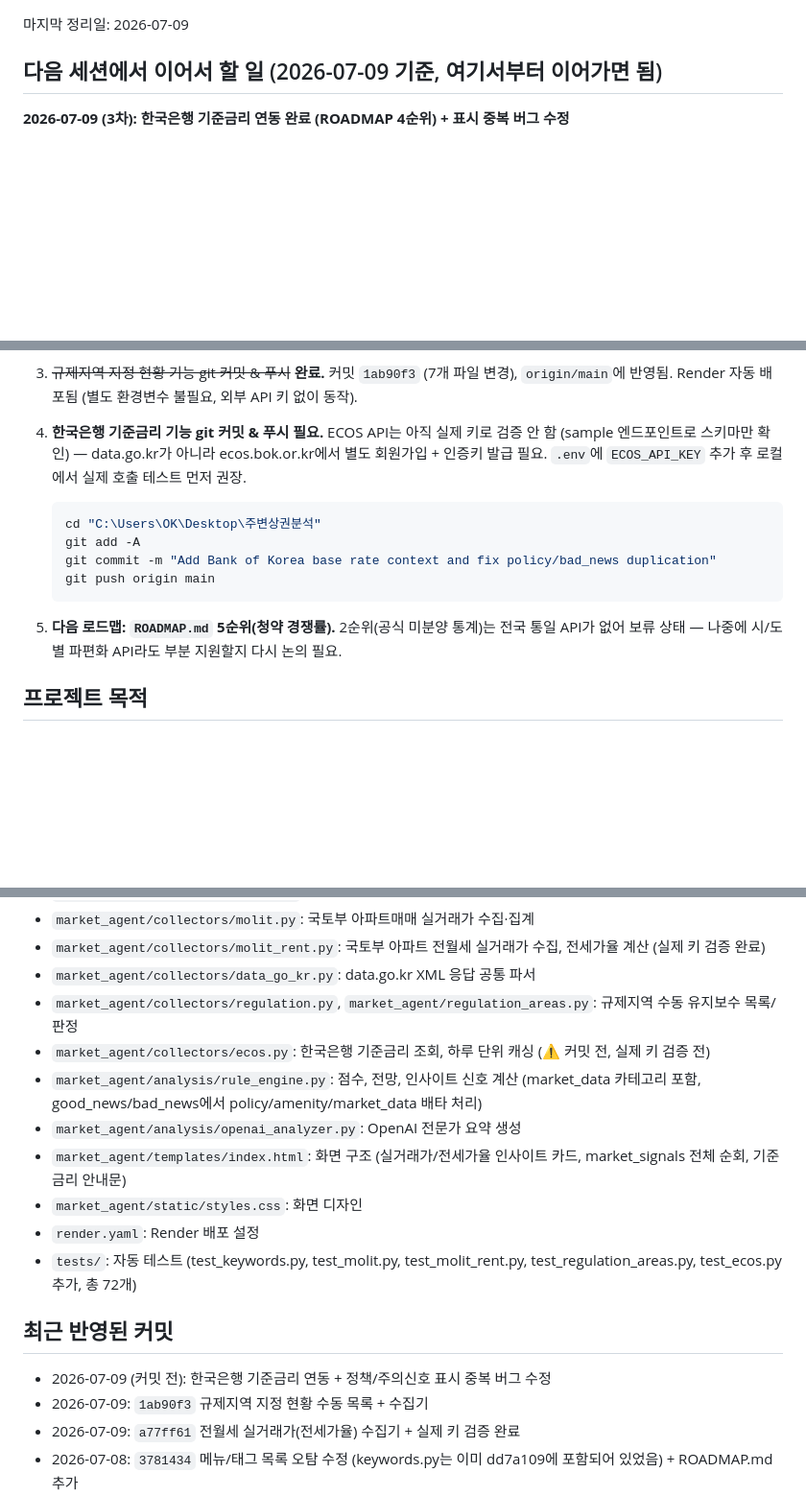
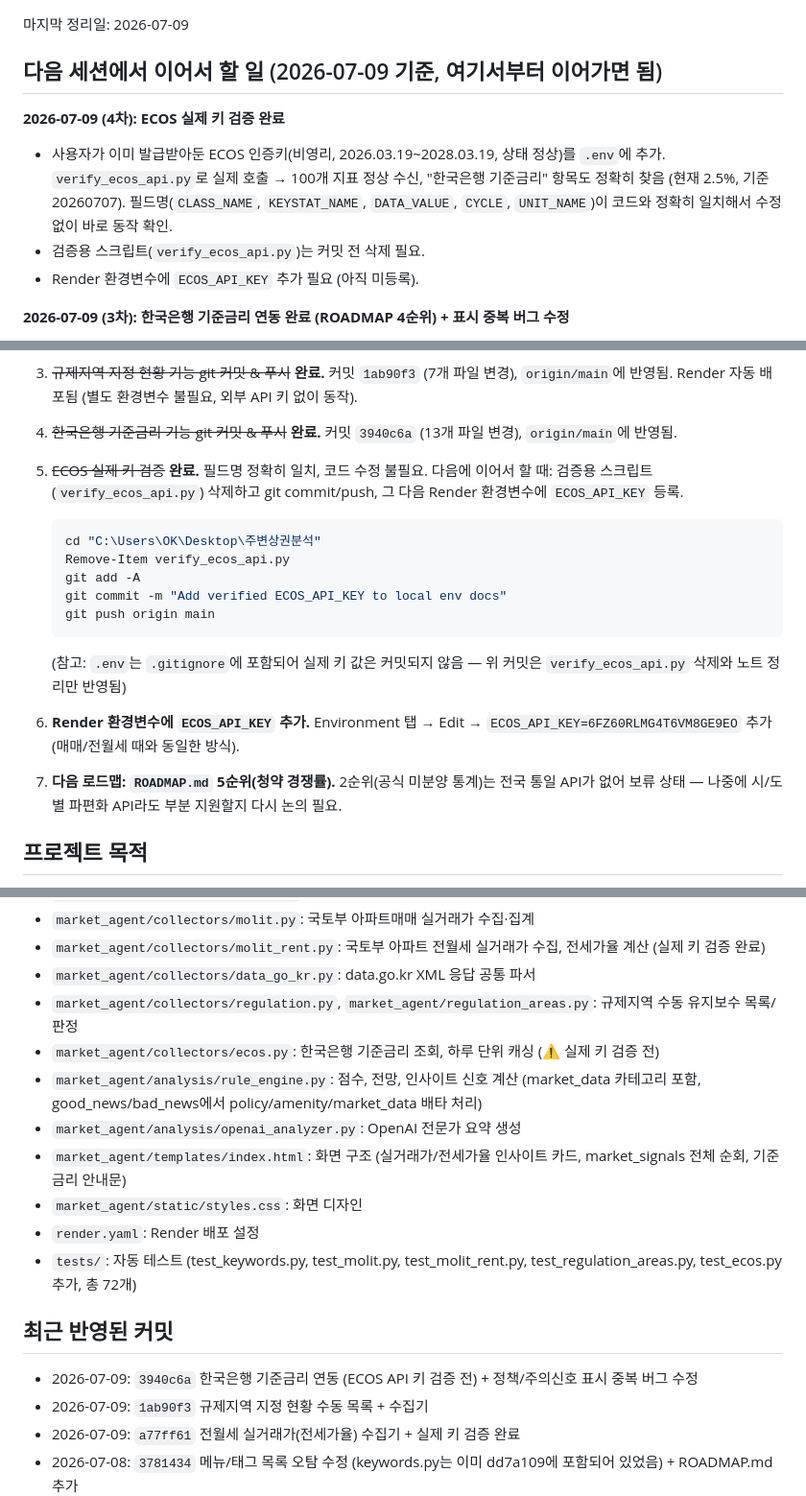
Before and after one commit to jingusung-blip/local-market-agent, a Markdown page: PROJECT_NOTES.md, 3 parts joined by grey strips. Shown at 96% size. GitHub-like rendering; blank space fills up the shorter version.

Commit message:
Verify ECOS_API_KEY works end to end

````diff
--- a/PROJECT_NOTES.md
+++ b/PROJECT_NOTES.md
@@ -3,6 +3,12 @@
 마지막 정리일: 2026-07-09
 
 ## 다음 세션에서 이어서 할 일 (2026-07-09 기준, 여기서부터 이어가면 됨)
+
+**2026-07-09 (4차): ECOS 실제 키 검증 완료**
+
+- 사용자가 이미 발급받아둔 ECOS 인증키(비영리, 2026.03.19~2028.03.19, 상태 정상)를 `.env`에 추가. `verify_ecos_api.py`로 실제 호출 → 100개 지표 정상 수신, "한국은행 기준금리" 항목도 정확히 찾음 (현재 2.5%, 기준 20260707). 필드명(`CLASS_NAME`, `KEYSTAT_NAME`, `DATA_VALUE`, `CYCLE`, `UNIT_NAME`)이 코드와 정확히 일치해서 수정 없이 바로 동작 확인.
+- 검증용 스크립트(`verify_ecos_api.py`)는 커밋 전 삭제 필요.
+- Render 환경변수에 `ECOS_API_KEY` 추가 필요 (아직 미등록).
 
 **2026-07-09 (3차): 한국은행 기준금리 연동 완료 (ROADMAP 4순위) + 표시 중복 버그 수정**
 
@@ -75,16 +81,23 @@
 
 3. ~~규제지역 지정 현황 기능 git 커밋 & 푸시~~ **완료.** 커밋 `1ab90f3` (7개 파일 변경), `origin/main`에 반영됨. Render 자동 배포됨 (별도 환경변수 불필요, 외부 API 키 없이 동작).
 
-4. **한국은행 기준금리 기능 git 커밋 & 푸시 필요.** ECOS API는 아직 실제 키로 검증 안 함 (sample 엔드포인트로 스키마만 확인) — data.go.kr가 아니라 ecos.bok.or.kr에서 별도 회원가입 + 인증키 발급 필요. `.env`에 `ECOS_API_KEY` 추가 후 로컬에서 실제 호출 테스트 먼저 권장.
+4. ~~한국은행 기준금리 기능 git 커밋 & 푸시~~ **완료.** 커밋 `3940c6a` (13개 파일 변경), `origin/main`에 반영됨.
+
+5. ~~ECOS 실제 키 검증~~ **완료.** 필드명 정확히 일치, 코드 수정 불필요. 다음에 이어서 할 때: 검증용 스크립트(`verify_ecos_api.py`) 삭제하고 git commit/push, 그 다음 Render 환경변수에 `ECOS_API_KEY` 등록.
 
    ```powershell
    cd "C:\Users\OK\Desktop\주변상권분석"
+   Remove-Item verify_ecos_api.py
    git add -A
-   git commit -m "Add Bank of Korea base rate context and fix policy/bad_news duplication"
+   git commit -m "Add verified ECOS_API_KEY to local env docs"
    git push origin main
    ```
 
-5. **다음 로드맵: `ROADMAP.md` 5순위(청약 경쟁률).** 2순위(공식 미분양 통계)는 전국 통일 API가 없어 보류 상태 — 나중에 시/도별 파편화 API라도 부분 지원할지 다시 논의 필요.
+   (참고: `.env`는 `.gitignore`에 포함되어 실제 키 값은 커밋되지 않음 — 위 커밋은 `verify_ecos_api.py` 삭제와 노트 정리만 반영됨)
+
+6. **Render 환경변수에 `ECOS_API_KEY` 추가.** Environment 탭 → Edit → `ECOS_API_KEY=6FZ60RLMG4T6VM8GE9EO` 추가 (매매/전월세 때와 동일한 방식).
+
+7. **다음 로드맵: `ROADMAP.md` 5순위(청약 경쟁률).** 2순위(공식 미분양 통계)는 전국 통일 API가 없어 보류 상태 — 나중에 시/도별 파편화 API라도 부분 지원할지 다시 논의 필요.
 
 ## 프로젝트 목적
 
@@ -217,7 +230,7 @@ AI 요약이 안 보일 때 체크할 순서:
 - `market_agent/collectors/molit_rent.py`: 국토부 아파트 전월세 실거래가 수집, 전세가율 계산 (실제 키 검증 완료)
 - `market_agent/collectors/data_go_kr.py`: data.go.kr XML 응답 공통 파서
 - `market_agent/collectors/regulation.py`, `market_agent/regulation_areas.py`: 규제지역 수동 유지보수 목록/판정
-- `market_agent/collectors/ecos.py`: 한국은행 기준금리 조회, 하루 단위 캐싱 (⚠️ 커밋 전, 실제 키 검증 전)
+- `market_agent/collectors/ecos.py`: 한국은행 기준금리 조회, 하루 단위 캐싱 (⚠️ 실제 키 검증 전)
 - `market_agent/analysis/rule_engine.py`: 점수, 전망, 인사이트 신호 계산 (market_data 카테고리 포함, good_news/bad_news에서 policy/amenity/market_data 배타 처리)
 - `market_agent/analysis/openai_analyzer.py`: OpenAI 전문가 요약 생성
 - `market_agent/templates/index.html`: 화면 구조 (실거래가/전세가율 인사이트 카드, market_signals 전체 순회, 기준금리 안내문)
@@ -227,7 +240,7 @@ AI 요약이 안 보일 때 체크할 순서:
 
 ## 최근 반영된 커밋
 
-- 2026-07-09 (커밋 전): 한국은행 기준금리 연동 + 정책/주의신호 표시 중복 버그 수정
+- 2026-07-09: `3940c6a` 한국은행 기준금리 연동 (ECOS API 키 검증 전) + 정책/주의신호 표시 중복 버그 수정
 - 2026-07-09: `1ab90f3` 규제지역 지정 현황 수동 목록 + 수집기
 - 2026-07-09: `a77ff61` 전월세 실거래가(전세가율) 수집기 + 실제 키 검증 완료
 - 2026-07-08: `3781434` 메뉴/태그 목록 오탐 수정 (keywords.py는 이미 dd7a109에 포함되어 있었음) + ROADMAP.md 추가
````
Also changed, not shown: ROADMAP.md (+2 -4 lines).
